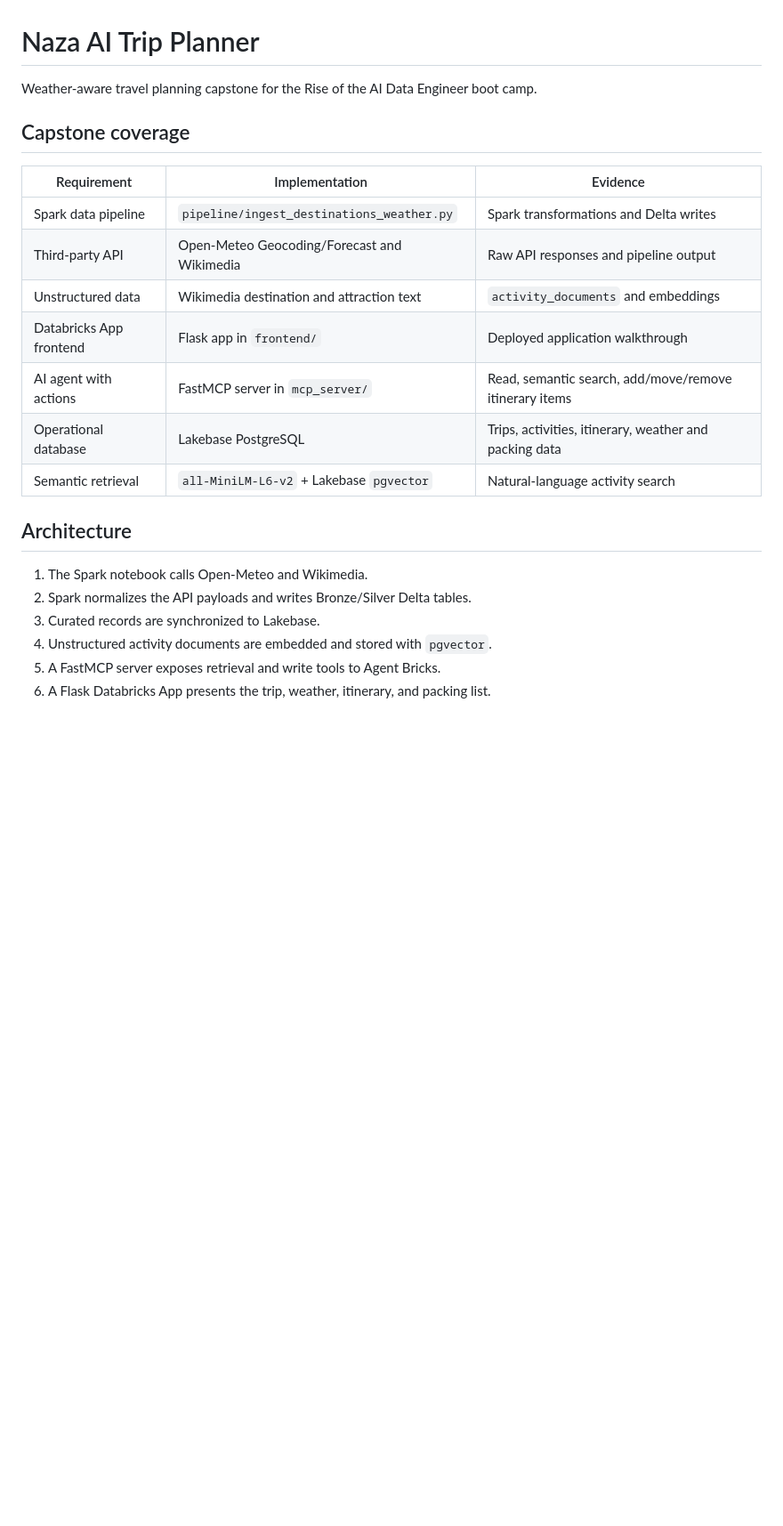
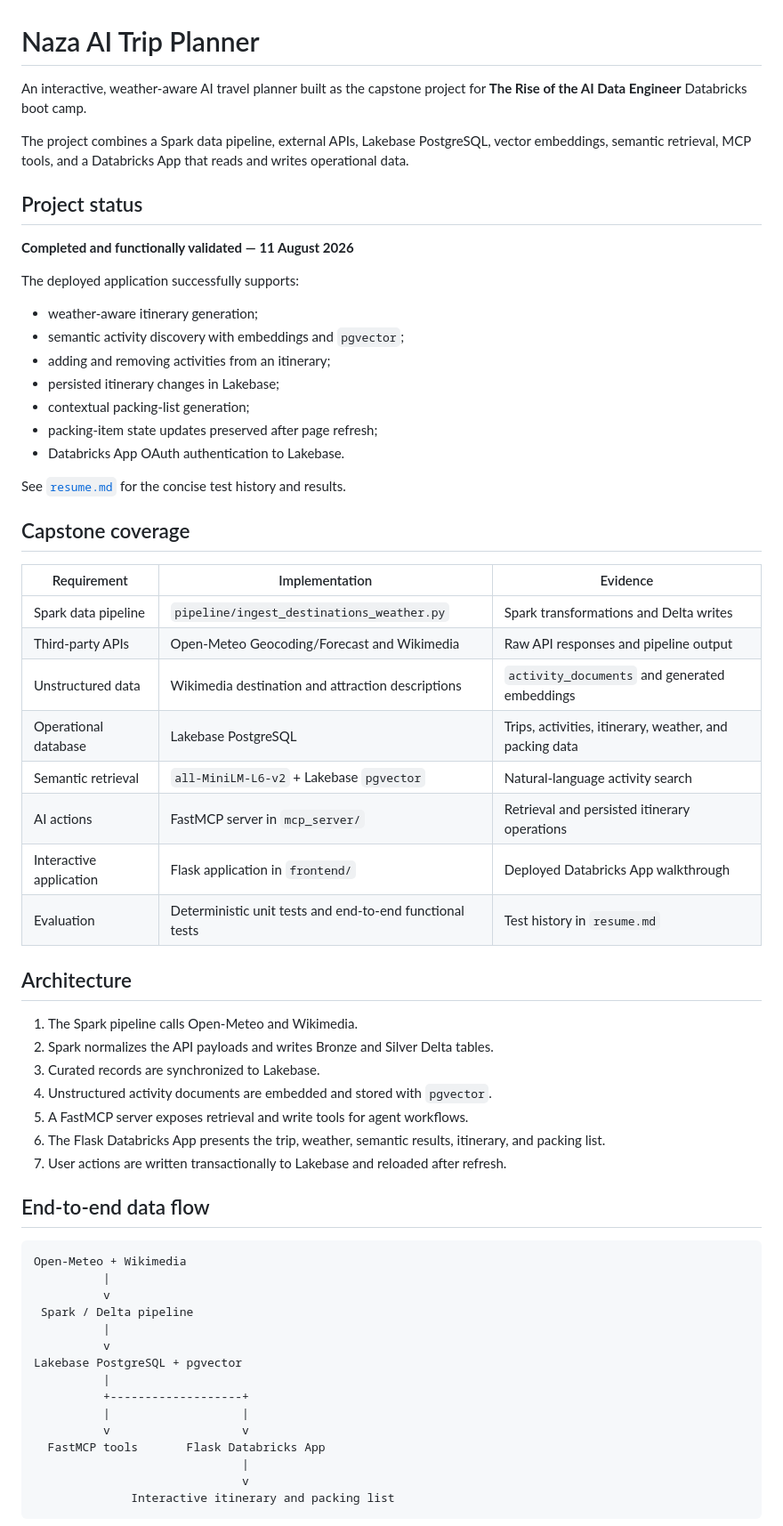
Before and after one commit to marcelonaza/naza-ai-trip-planner, a Markdown page: README.md, the part around one of its changes. Shown at 89% size. Drawn GitHub-style; blank space fills up the shorter version.

````diff
--- a/README.md
+++ b/README.md
@@ -1,24 +1,65 @@
 # Naza AI Trip Planner
 
-Weather-aware travel planning capstone for the Rise of the AI Data Engineer boot camp.
+An interactive, weather-aware AI travel planner built as the capstone project for **The Rise of the AI Data Engineer** Databricks boot camp.
+
+The project combines a Spark data pipeline, external APIs, Lakebase PostgreSQL, vector embeddings, semantic retrieval, MCP tools, and a Databricks App that reads and writes operational data.
+
+## Project status
+
+**Completed and functionally validated — 11 August 2026**
+
+The deployed application successfully supports:
+
+- weather-aware itinerary generation;
+- semantic activity discovery with embeddings and `pgvector`;
+- adding and removing activities from an itinerary;
+- persisted itinerary changes in Lakebase;
+- contextual packing-list generation;
+- packing-item state updates preserved after page refresh;
+- Databricks App OAuth authentication to Lakebase.
+
+See [`resume.md`](resume.md) for the concise test history and results.
 
 ## Capstone coverage
 
 | Requirement | Implementation | Evidence |
 |---|---|---|
 | Spark data pipeline | `pipeline/ingest_destinations_weather.py` | Spark transformations and Delta writes |
-| Third-party API | Open-Meteo Geocoding/Forecast and Wikimedia | Raw API responses and pipeline output |
-| Unstructured data | Wikimedia destination and attraction text | `activity_documents` and embeddings |
-| Databricks App frontend | Flask app in `frontend/` | Deployed application walkthrough |
-| AI agent with actions | FastMCP server in `mcp_server/` | Read, semantic search, add/move/remove itinerary items |
-| Operational database | Lakebase PostgreSQL | Trips, activities, itinerary, weather and packing data |
+| Third-party APIs | Open-Meteo Geocoding/Forecast and Wikimedia | Raw API responses and pipeline output |
+| Unstructured data | Wikimedia destination and attraction descriptions | `activity_documents` and generated embeddings |
+| Operational database | Lakebase PostgreSQL | Trips, activities, itinerary, weather, and packing data |
 | Semantic retrieval | `all-MiniLM-L6-v2` + Lakebase `pgvector` | Natural-language activity search |
+| AI actions | FastMCP server in `mcp_server/` | Retrieval and persisted itinerary operations |
+| Interactive application | Flask application in `frontend/` | Deployed Databricks App walkthrough |
+| Evaluation | Deterministic unit tests and end-to-end functional tests | Test history in `resume.md` |
 
 ## Architecture
 
-1. The Spark notebook calls Open-Meteo and Wikimedia.
-2. Spark normalizes the API payloads and writes Bronze/Silver Delta tables.
+1. The Spark pipeline calls Open-Meteo and Wikimedia.
+2. Spark normalizes the API payloads and writes Bronze and Silver Delta tables.
 3. Curated records are synchronized to Lakebase.
 4. Unstructured activity documents are embedded and stored with `pgvector`.
-5. A FastMCP server exposes retrieval and write tools to Agent Bricks.
-6. A Flask Databricks App presents the trip, weather, itinerary, and packing list.
+5. A FastMCP server exposes retrieval and write tools for agent workflows.
+6. The Flask Databricks App presents the trip, weather, semantic results, itinerary, and packing list.
+7. User actions are written transactionally to Lakebase and reloaded after refresh.
+
+## End-to-end data flow
+
+```text
+Open-Meteo + Wikimedia
+          |
+          v
+ Spark / Delta pipeline
+          |
+          v
+Lakebase PostgreSQL + pgvector
+          |
+          +-------------------+
+          |                   |
+          v                   v
+  FastMCP tools       Flask Databricks App
+                              |
+                              v
+              Interactive itinerary and packing list
+```
+
````
Also changed, not shown: other parts of README.md (+90 -21 lines).
